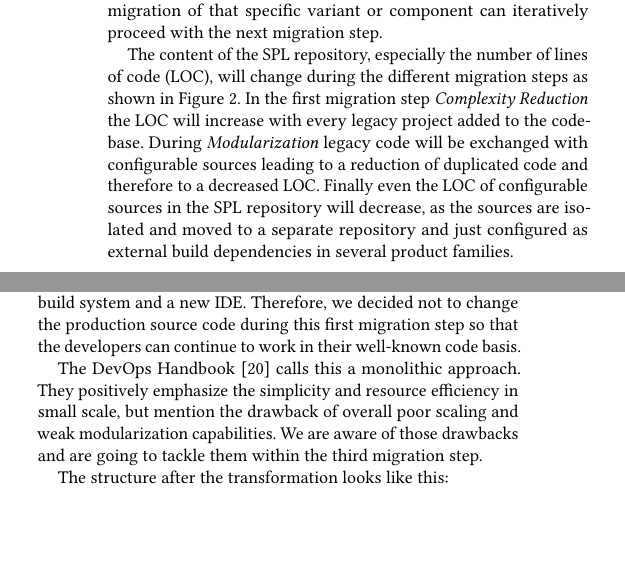
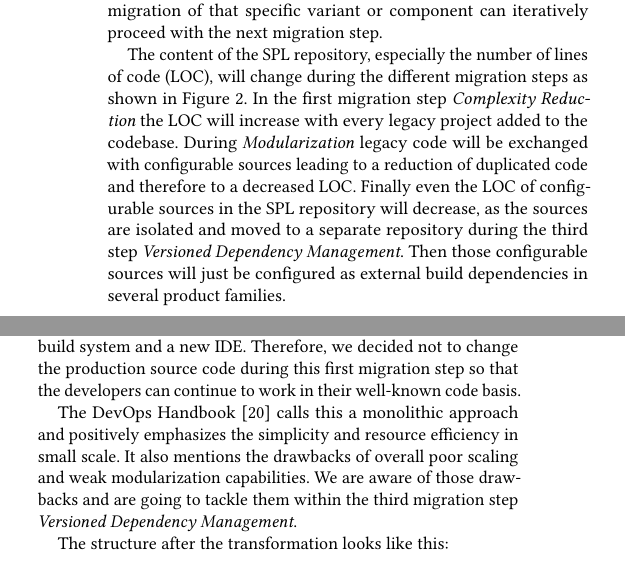
Before and after one commit to avengineers/SPLC2022, a LaTeX paper (paper/paper.tex, which reads paper/solution.tex): two parts of the columns of page 3 of 8, joined at a grey line, cut so that both start at the same text, the shorter picture padded with empty space. Compiled offline with pdfLaTeX.

Commit message:
384: devops handbook

```diff
--- a/paper/solution.tex
+++ b/paper/solution.tex
@@ -40,8 +40,9 @@ added to the codebase. During \textit{Modularization} legacy code will be
 exchanged with configurable sources leading to a reduction of duplicated code
 and therefore to a decreased LOC.\@ Finally even the LOC of configurable sources
 in the SPL repository will decrease, as the sources are isolated and moved to a
-separate repository and just configured as external build dependencies in
-several product families.
+separate repository during the third step \textit{Versioned Dependency
+Management}. Then those configurable sources will just be configured as external
+build dependencies in several product families.
 
 \begin{figure*}[ht]
   \centering
@@ -87,11 +88,11 @@ Therefore, we decided not to change the production source code during this first
 migration step so that the developers can continue to work in their well-known
 code basis.
 
-The DevOps Handbook~\cite{devopshandbook} calls this a monolithic approach. They
-positively emphasize the simplicity and resource efficiency in small scale, but
-mention the drawback of overall poor scaling and weak modularization
+The DevOps Handbook~\cite{devopshandbook} calls this a monolithic approach and
+positively emphasizes the simplicity and resource efficiency in small scale. It
+also mentions the drawbacks of overall poor scaling and weak modularization
 capabilities. We are aware of those drawbacks and are going to tackle them
-within the third migration step.
+within the third migration step \textit{Versioned Dependency Management}.
 
 The structure after the transformation looks like this:
 \begin{Verbatim}[frame=single,samepage=true]
```
